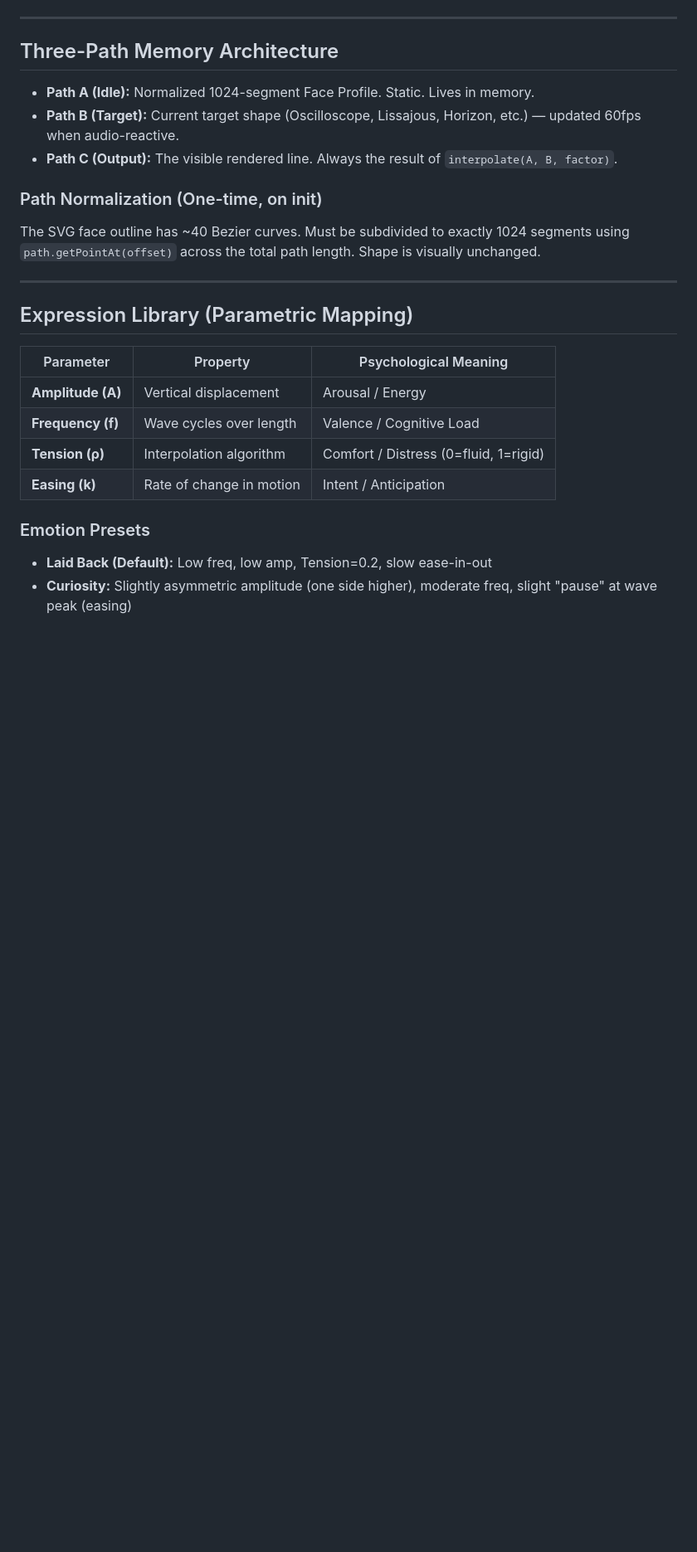
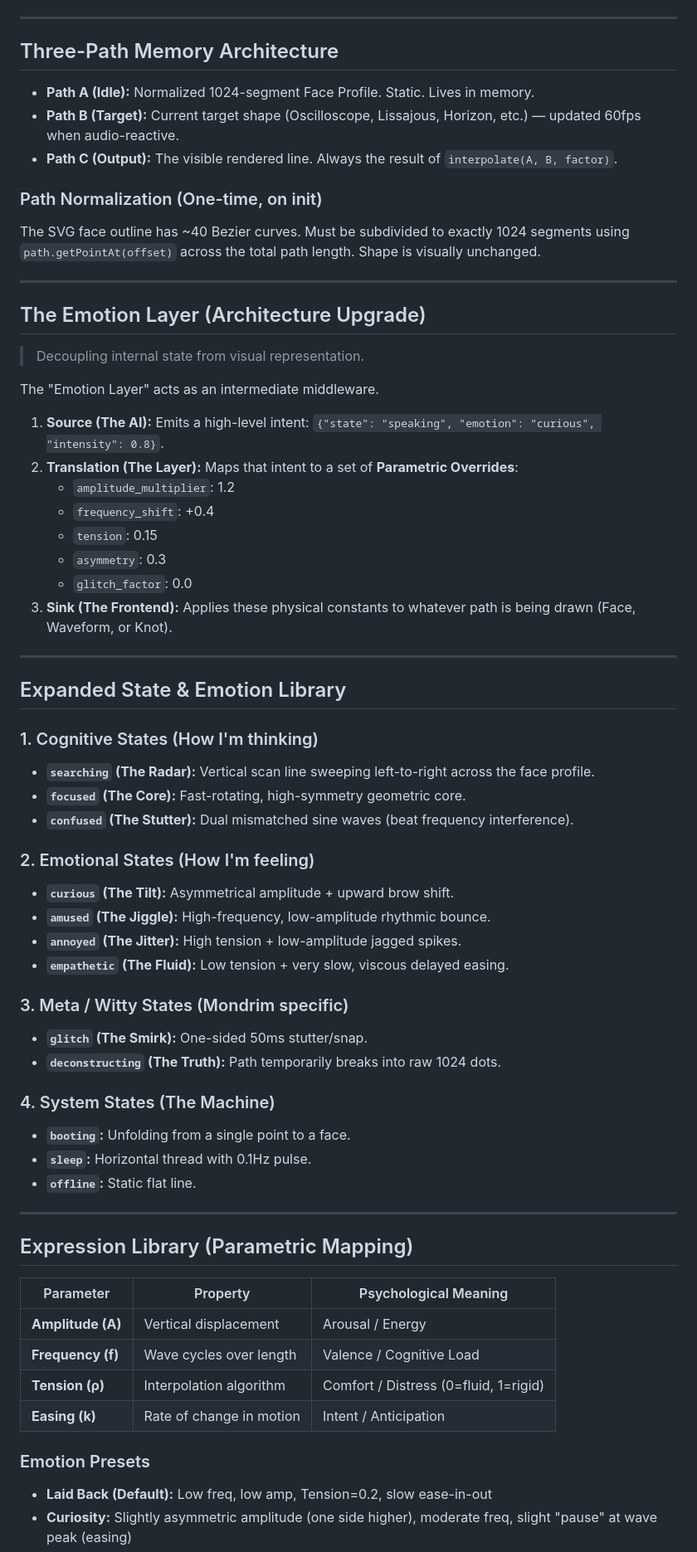
Before and after one commit to algor-studio-assistant/mondrim-presence, a Markdown page: system_spec.md, the part around the change. Shown at 83% size. Rendered like a GitHub page; blank space fills up the shorter version.

Commit message:
docs: formalize Emotion Layer architecture and expanded state library

```diff
--- a/system_spec.md
+++ b/system_spec.md
@@ -61,6 +61,45 @@ The SVG face outline has ~40 Bezier curves. Must be subdivided to exactly 1024 s
 
 ---
 
+## The Emotion Layer (Architecture Upgrade)
+> Decoupling internal state from visual representation.
+
+The "Emotion Layer" acts as an intermediate middleware.
+1. **Source (The AI):** Emits a high-level intent: `{"state": "speaking", "emotion": "curious", "intensity": 0.8}`.
+2. **Translation (The Layer):** Maps that intent to a set of **Parametric Overrides**:
+   - `amplitude_multiplier`: 1.2
+   - `frequency_shift`: +0.4
+   - `tension`: 0.15
+   - `asymmetry`: 0.3
+   - `glitch_factor`: 0.0
+3. **Sink (The Frontend):** Applies these physical constants to whatever path is being drawn (Face, Waveform, or Knot).
+
+---
+
+## Expanded State & Emotion Library
+
+### 1. Cognitive States (How I'm thinking)
+- **`searching` (The Radar):** Vertical scan line sweeping left-to-right across the face profile.
+- **`focused` (The Core):** Fast-rotating, high-symmetry geometric core.
+- **`confused` (The Stutter):** Dual mismatched sine waves (beat frequency interference).
+
+### 2. Emotional States (How I'm feeling)
+- **`curious` (The Tilt):** Asymmetrical amplitude + upward brow shift.
+- **`amused` (The Jiggle):** High-frequency, low-amplitude rhythmic bounce.
+- **`annoyed` (The Jitter):** High tension + low-amplitude jagged spikes.
+- **`empathetic` (The Fluid):** Low tension + very slow, viscous delayed easing.
+
+### 3. Meta / Witty States (Mondrim specific)
+- **`glitch` (The Smirk):** One-sided 50ms stutter/snap.
+- **`deconstructing` (The Truth):** Path temporarily breaks into raw 1024 dots.
+
+### 4. System States (The Machine)
+- **`booting`:** Unfolding from a single point to a face.
+- **`sleep`:** Horizontal thread with 0.1Hz pulse.
+- **`offline`:** Static flat line.
+
+---
+
 ## Expression Library (Parametric Mapping)
 
 | Parameter | Property | Psychological Meaning |
```
Also changed, not shown: TODO.md (+9 -13 lines).
